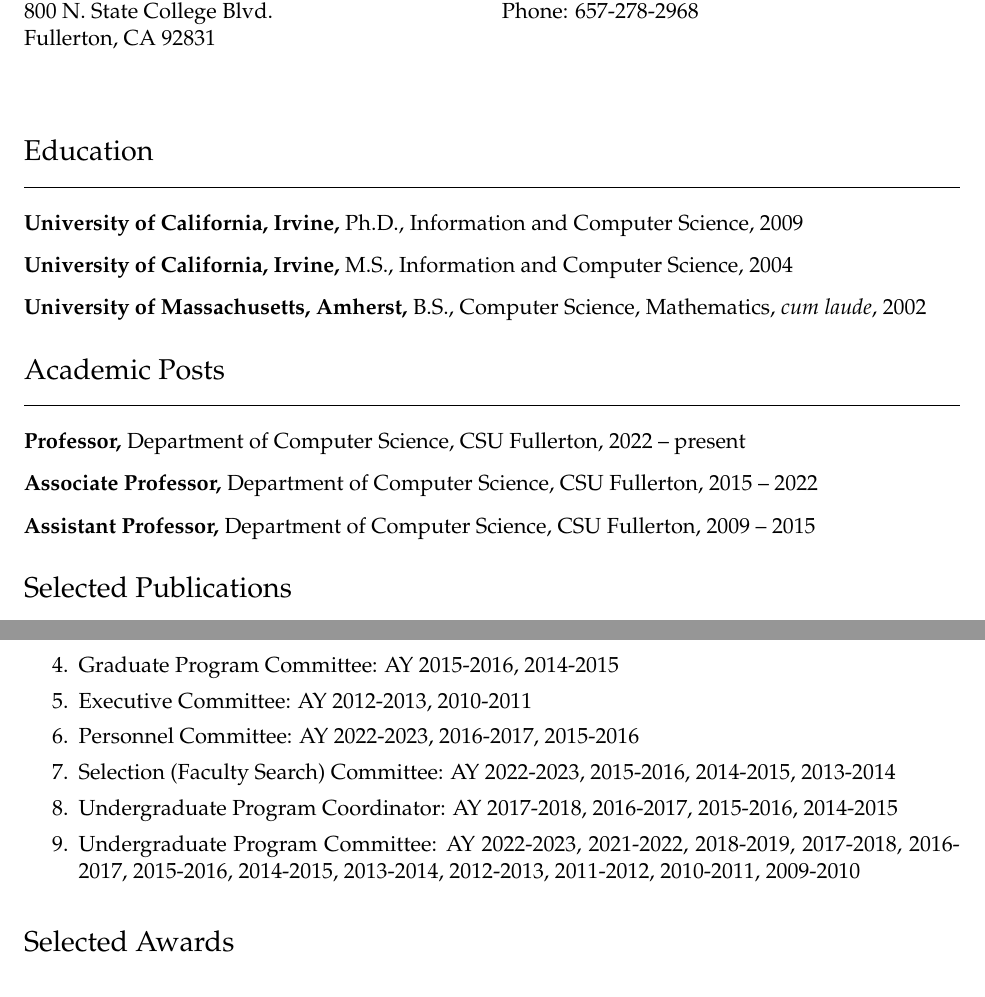
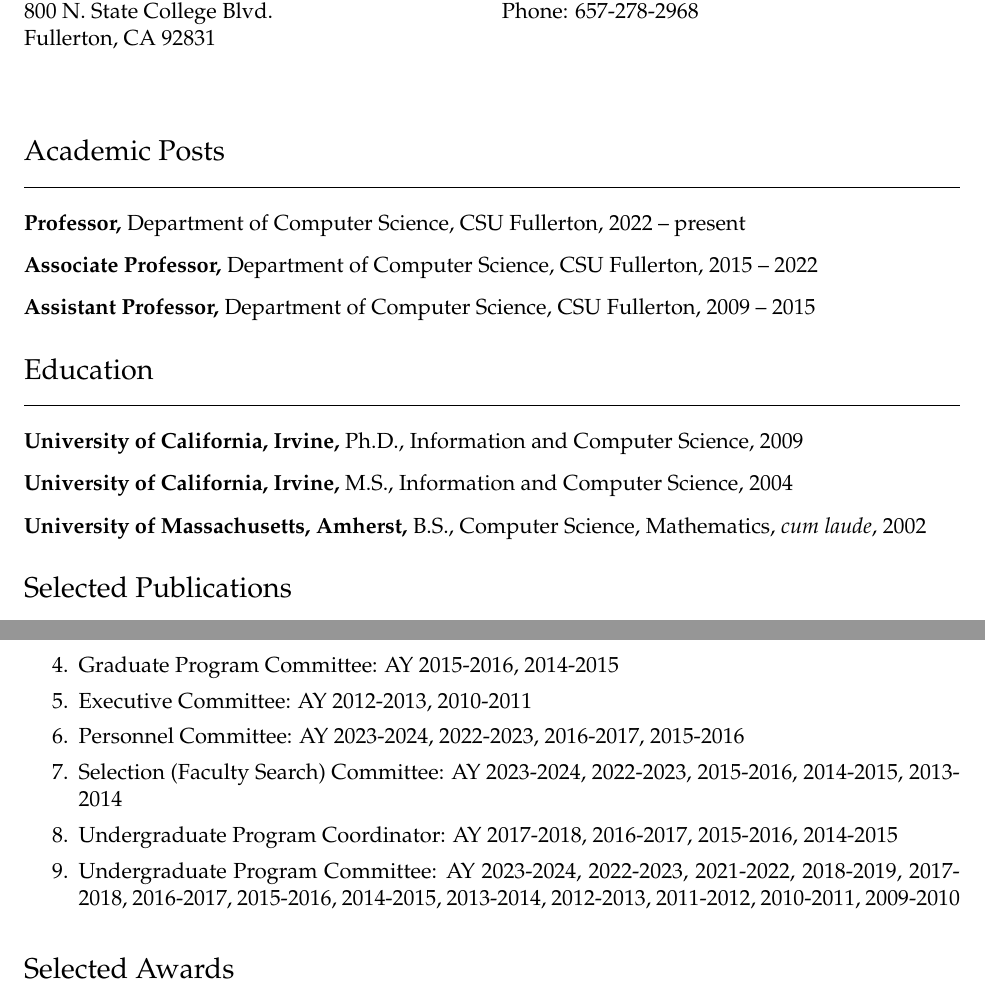
Before and after one commit to kevinwortman/cv, a LaTeX CV (cv_kevin_a_wortman_3page.tex): two parts of pages 1 and 3 of 3, joined at a grey line, cut so that both start at the same text. Compiled offline with pdfLaTeX.

Commit message:
proofread

```diff
--- a/cv_kevin_a_wortman_3page.tex
+++ b/cv_kevin_a_wortman_3page.tex
@@ -48,6 +48,14 @@
 Phone: 657-278-2968\\
 \end{multicols}
 
+\heading{Academic Posts}
+
+\textbf{Professor,} Department of Computer Science, CSU Fullerton, 2022 -- present
+
+\textbf{Associate Professor,} Department of Computer Science, CSU Fullerton, 2015 -- 2022
+
+\textbf{Assistant Professor,} Department of Computer Science, CSU Fullerton, 2009 -- 2015
+
 \heading{Education}
 
 \textbf{University of California, Irvine,} Ph.D., Information and Computer Science, 2009
@@ -55,14 +63,6 @@
 \textbf{University of California, Irvine,} M.S., Information and Computer Science, 2004
 
 \textbf{University of Massachusetts, Amherst,} B.S., Computer Science, Mathematics, \emph{cum laude}, 2002
-
-\heading{Academic Posts}
-
-\textbf{Professor,} Department of Computer Science, CSU Fullerton, 2022 -- present
-
-\textbf{Associate Professor,} Department of Computer Science, CSU Fullerton, 2015 -- 2022
-
-\textbf{Assistant Professor,} Department of Computer Science, CSU Fullerton, 2009 -- 2015
 
 \heading{Selected Publications}
 
@@ -138,10 +138,10 @@
 \item Chair Election Committee Chair: AY 2011-2012
 \item Graduate Program Committee: AY 2015-2016, 2014-2015
 \item Executive Committee: AY 2012-2013, 2010-2011
-\item Personnel Committee: AY 2022-2023, 2016-2017, 2015-2016
-\item Selection (Faculty Search) Committee: AY 2022-2023, 2015-2016, 2014-2015, 2013-2014
+\item Personnel Committee: AY 2023-2024, 2022-2023, 2016-2017, 2015-2016
+\item Selection (Faculty Search) Committee: AY 2023-2024, 2022-2023, 2015-2016, 2014-2015, 2013-2014
 \item Undergraduate Program Coordinator: AY 2017-2018, 2016-2017, 2015-2016, 2014-2015
-\item Undergraduate Program Committee: AY 2022-2023, 2021-2022, 2018-2019, 2017-2018, 2016-2017, 2015-2016, 2014-2015, 2013-2014, 2012-2013, 2011-2012, 2010-2011, 2009-2010
+\item Undergraduate Program Committee: AY 2023-2024, 2022-2023, 2021-2022, 2018-2019, 2017-2018, 2016-2017, 2015-2016, 2014-2015, 2013-2014, 2012-2013, 2011-2012, 2010-2011, 2009-2010
 \end{enumerate}
 
 \heading{Selected Awards}
```
Also changed, not shown: cv_kevin_a_wortman_3page.pdf, cv_kevin_a_wortman_3page.tex (2 more changed lines).
